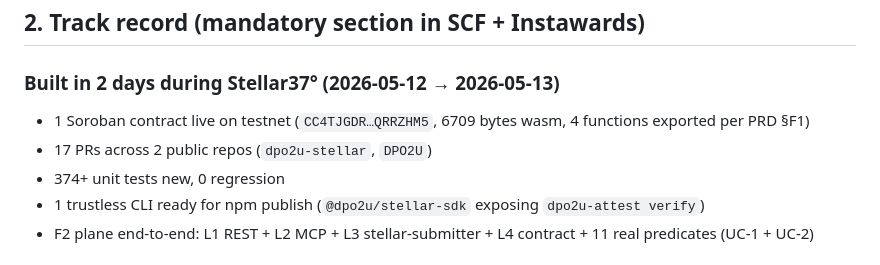
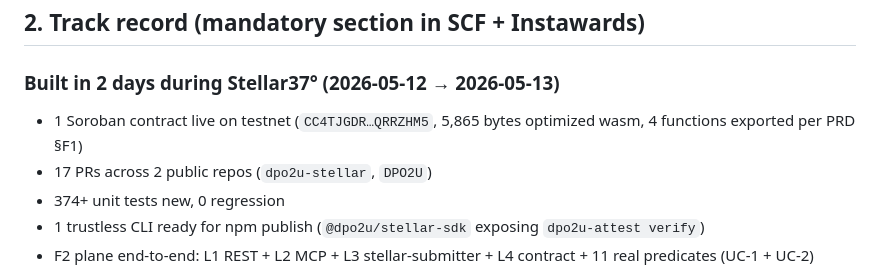
Before and after one commit to fredericosanntana/dpo2u-stellar, a Markdown page: docs/GRANT_APPLICATION.md, the part around the change. Rendered like a GitHub page.

```diff
--- a/docs/GRANT_APPLICATION.md
+++ b/docs/GRANT_APPLICATION.md
@@ -25,7 +25,7 @@ Plan for the Stellar Community Fund (SCF) and Instawards grant applications to f
 ## 2. Track record (mandatory section in SCF + Instawards)
 
 ### Built in 2 days during Stellar37° (2026-05-12 → 2026-05-13)
-- 1 Soroban contract live on testnet (`CC4TJGDR…QRRZHM5`, 6709 bytes wasm, 4 functions exported per PRD §F1)
+- 1 Soroban contract live on testnet (`CC4TJGDR…QRRZHM5`, 5,865 bytes optimized wasm, 4 functions exported per PRD §F1)
 - 17 PRs across 2 public repos (`dpo2u-stellar`, `DPO2U`)
 - 374+ unit tests new, 0 regression
 - 1 trustless CLI ready for npm publish (`@dpo2u/stellar-sdk` exposing `dpo2u-attest verify`)
```
Also changed, not shown: README.md (+31 -2 lines), docs/TRAVEL-RULE-VASP-DESIGN.md (added, +93 -0 lines).
